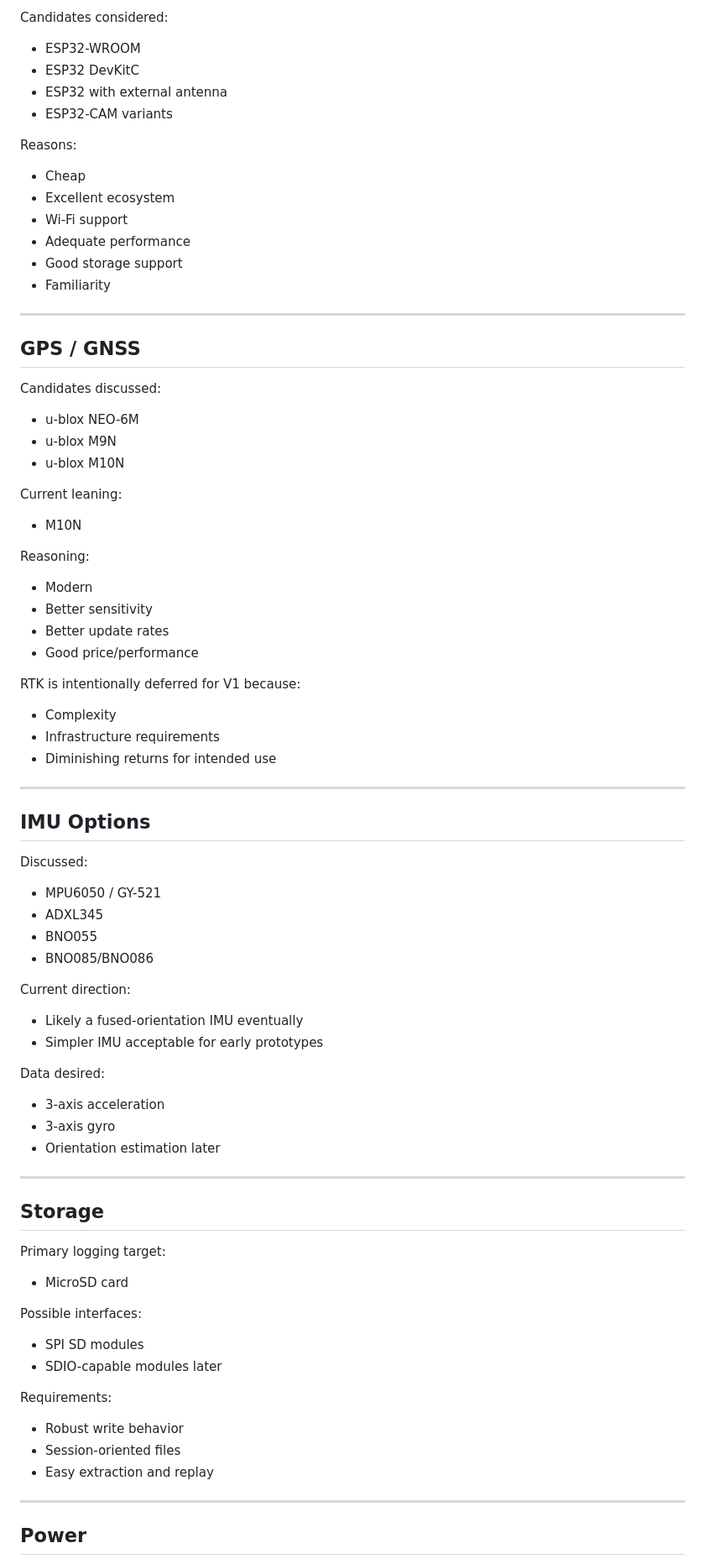
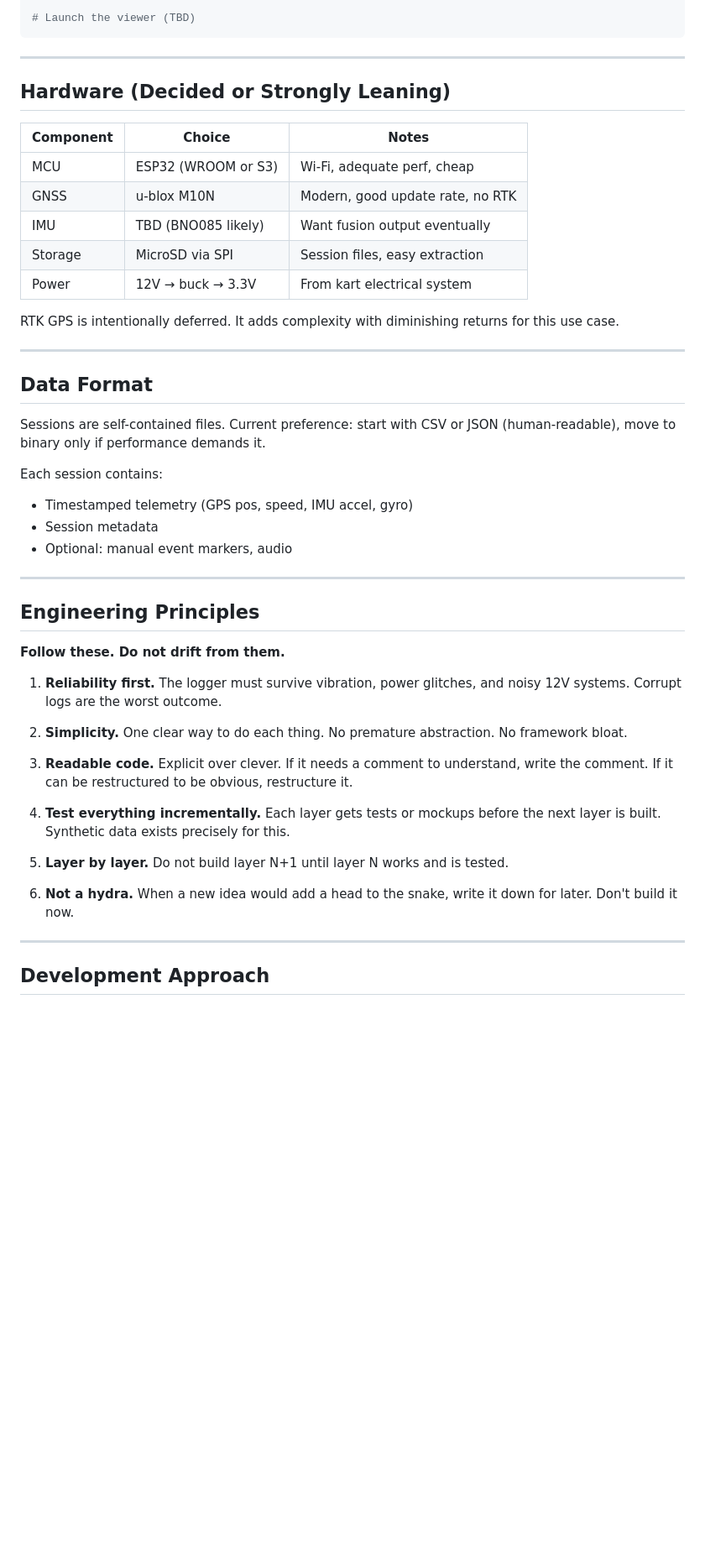
Before and after one commit to paulsilvis/CrossKart, a Markdown page: CLAUDE.md, the part around one of its changes. Shown at 84% size. Rendered like a GitHub page; blank space fills up the shorter version.

Commit message:
replacing original chatGPT-generated file with one generated by claude.

````diff
--- a/CLAUDE.md
+++ b/CLAUDE.md
@@ -78,89 +51,58 @@ ESP32 family.
 
-Candidates considered:
-
-* ESP32-WROOM
-* ESP32 DevKitC
-* ESP32 with external antenna
-* ESP32-CAM variants
-
-Reasons:
-
-* Cheap
-* Excellent ecosystem
-* Wi-Fi support
-* Adequate performance
-* Good storage support
-* Familiarity
+# Launch the viewer (TBD)
+```
 
 ---
 
-## GPS / GNSS
+## Hardware (Decided or Strongly Leaning)
 
-Candidates discussed:
+| Component     | Choice              | Notes                              |
+|---------------|---------------------|------------------------------------|
+| MCU           | ESP32 (WROOM or S3) | Wi-Fi, adequate perf, cheap        |
+| GNSS          | u-blox M10N         | Modern, good update rate, no RTK   |
+| IMU           | TBD (BNO085 likely) | Want fusion output eventually      |
+| Storage       | MicroSD via SPI     | Session files, easy extraction     |
+| Power         | 12V → buck → 3.3V   | From kart electrical system        |
 
-* u-blox NEO-6M
-* u-blox M9N
-* u-blox M10N
-
-Current leaning:
-
-* M10N
-
-Reasoning:
-
-* Modern
-* Better sensitivity
-* Better update rates
-* Good price/performance
-
-RTK is intentionally deferred for V1 because:
-
-* Complexity
-* Infrastructure requirements
-* Diminishing returns for intended use
+RTK GPS is intentionally deferred. It adds complexity with diminishing returns
+for this use case.
 
 ---
 
-## IMU Options
+## Data Format
 
-Discussed:
+Sessions are self-contained files. Current preference: start with CSV or JSON
+(human-readable), move to binary only if performance demands it.
 
-* MPU6050 / GY-521
-* ADXL345
-* BNO055
-* BNO085/BNO086
-
-Current direction:
-
-* Likely a fused-orientation IMU eventually
-* Simpler IMU acceptable for early prototypes
-
-Data desired:
-
-* 3-axis acceleration
-* 3-axis gyro
-* Orientation estimation later
+Each session contains:
+- Timestamped telemetry (GPS pos, speed, IMU accel, gyro)
+- Session metadata
+- Optional: manual event markers, audio
 
 ---
 
-## Storage
+## Engineering Principles
 
-Primary logging target:
+**Follow these. Do not drift from them.**
 
-* MicroSD card
+1. **Reliability first.** The logger must survive vibration, power glitches, and
+   noisy 12V systems. Corrupt logs are the worst outcome.
 
-Possible interfaces:
+2. **Simplicity.** One clear way to do each thing. No premature abstraction.
+   No framework bloat.
 
-* SPI SD modules
-* SDIO-capable modules later
+3. **Readable code.** Explicit over clever. If it needs a comment to understand,
+   write the comment. If it can be restructured to be obvious, restructure it.
 
-Requirements:
+4. **Test everything incrementally.** Each layer gets tests or mockups before
+   the next layer is built. Synthetic data exists precisely for this.
 
-* Robust write behavior
-* Session-oriented files
-* Easy extraction and replay
+5. **Layer by layer.** Do not build layer N+1 until layer N works and is tested.
+
+6. **Not a hydra.** When a new idea would add a head to the snake, write it down
+   for later. Don't build it now.
 
 ---
 
-## Power
+## Development Approach
 
````
Also changed, not shown: other parts of CLAUDE.md (+47 -337 lines).
